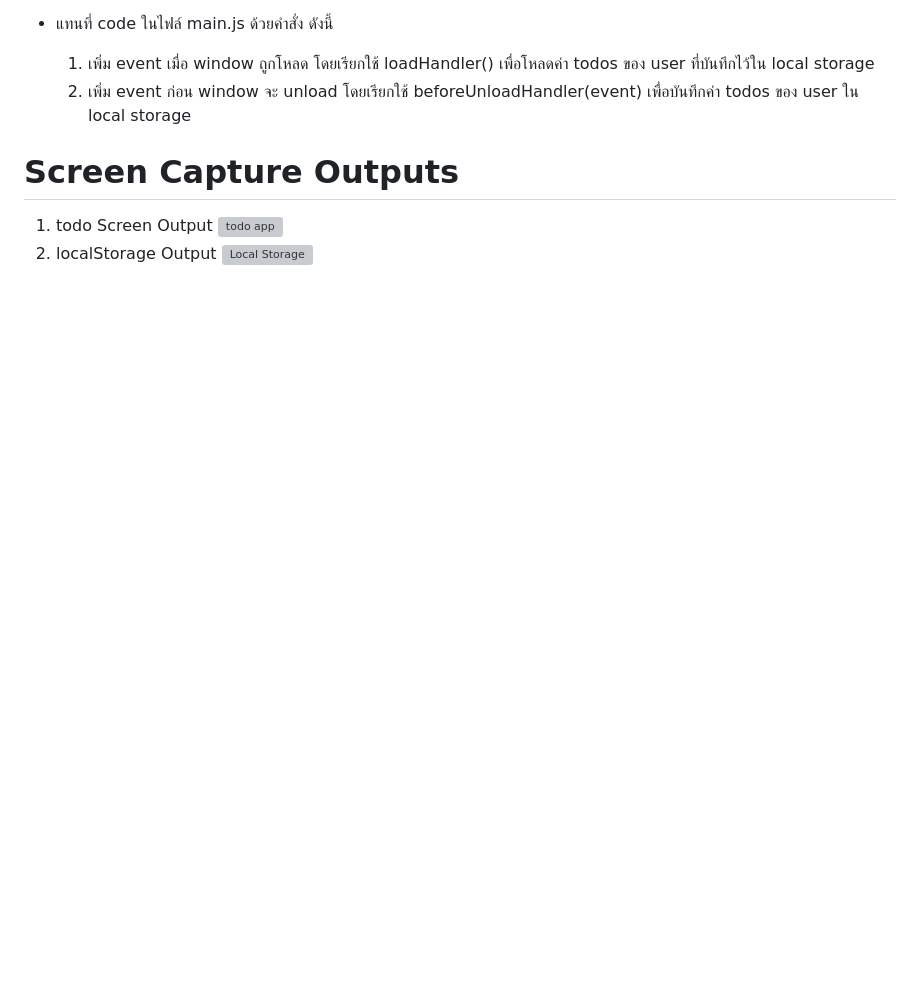
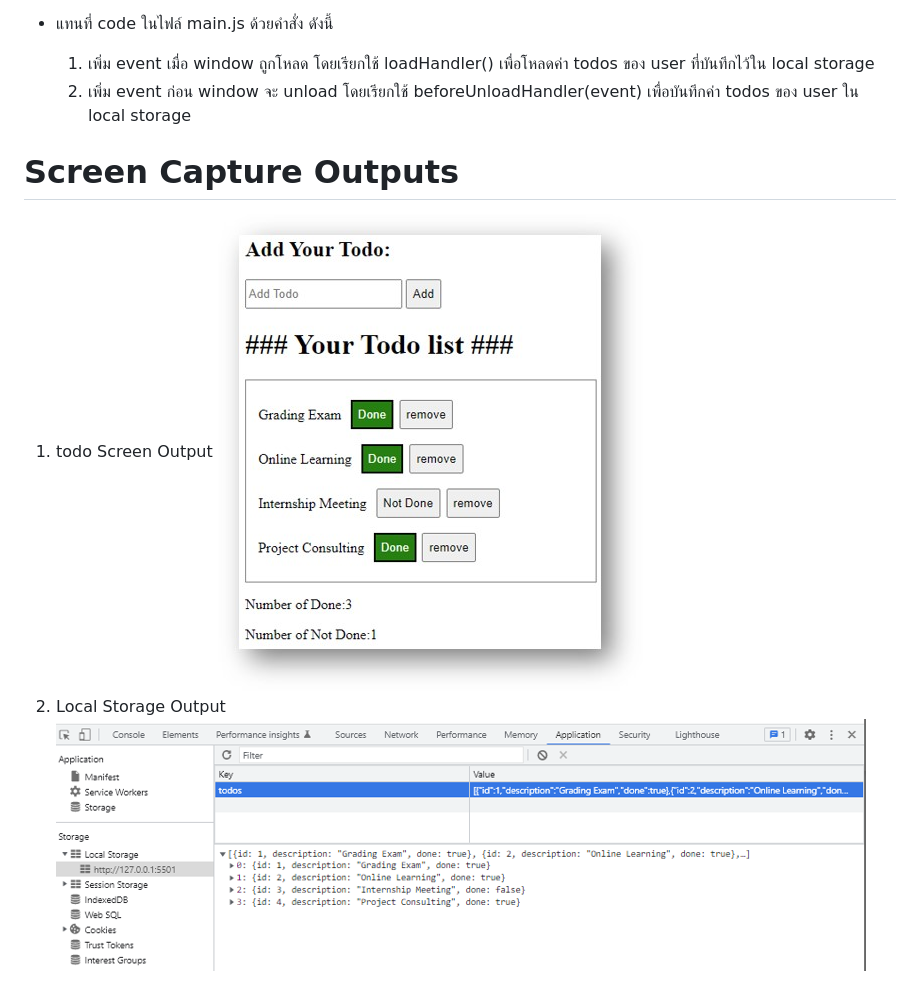
Before and after one commit to umaporn-sup/todo-app, a Markdown page: README.md, the part around the change. Drawn GitHub-style; blank space fills up the shorter version; grey boxes are pictures that could not be loaded.

Commit message:
[edit] output path

```diff
--- a/README.md
+++ b/README.md
@@ -102,6 +102,6 @@ TodoList Management function
 # Screen Capture Outputs
 
 1. todo Screen Output
-   ![todo app](/assets/images/output1.JPG)
-2. localStorage Output
-   ![Local Storage](/assets/images/output2.JPG)
+   ![todo app](/assets/images/output1.jpg)
+2. Local Storage Output
+   ![Local Storage](/assets/images/output2.jpg)
```
